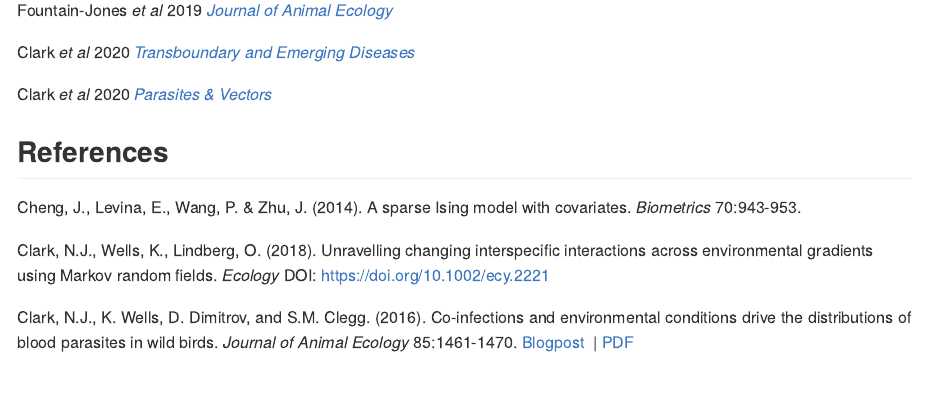
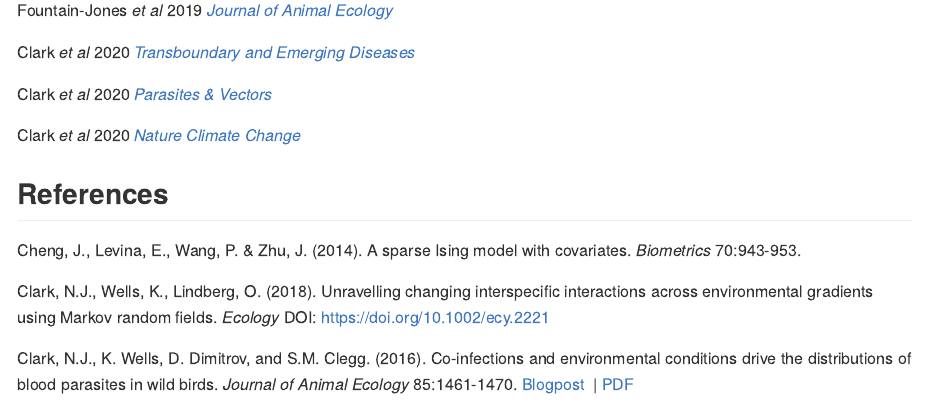
Before and after one commit to nicholasjclark/MRFcov, an R Markdown document (docs/README.Rmd): the page in a window 1100 px wide, from 3560 px down. The pictures show the output file docs/README.md that the author committed with the source, drawn offline in the style of GitHub; badge pictures from the web are left out.

Commit message:
update refs in readme

```diff
--- a/docs/README.Rmd
+++ b/docs/README.Rmd
@@ -110,6 +110,8 @@
 
 Clark *et al* 2020 [*Parasites & Vectors*](https://parasitesandvectors.biomedcentral.com/articles/10.1186/s13071-020-04016-2)
 
+Clark *et al* 2020 [*Nature Climate Change*](https://www.nature.com/articles/s41558-020-0838-5)
+
 ## References
 Cheng, J., Levina, E., Wang, P. & Zhu, J. (2014). A sparse Ising model with covariates. *Biometrics* 70:943-953.
 
```
Also changed, not shown: docs/README.md, 2 other files.
